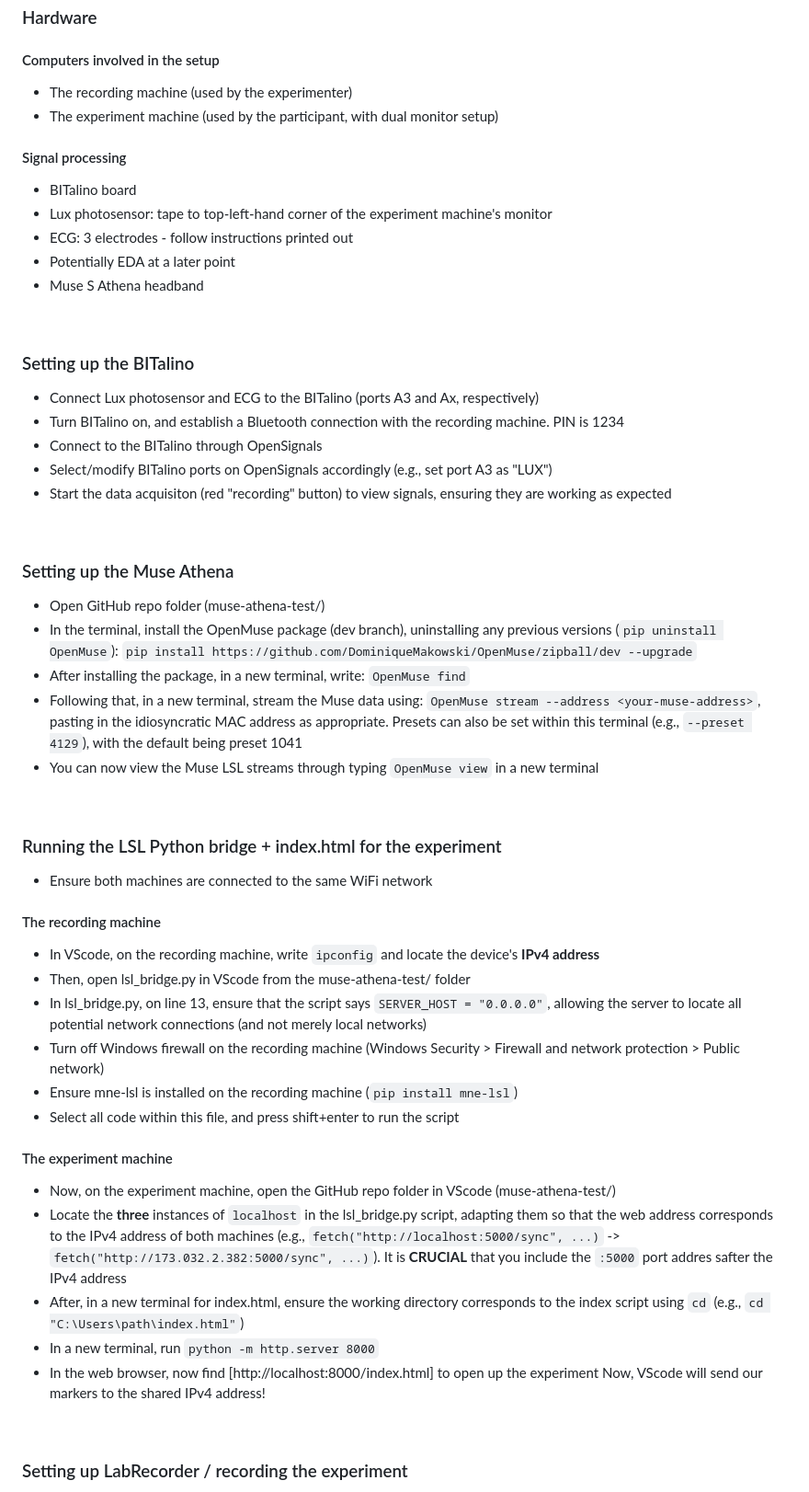
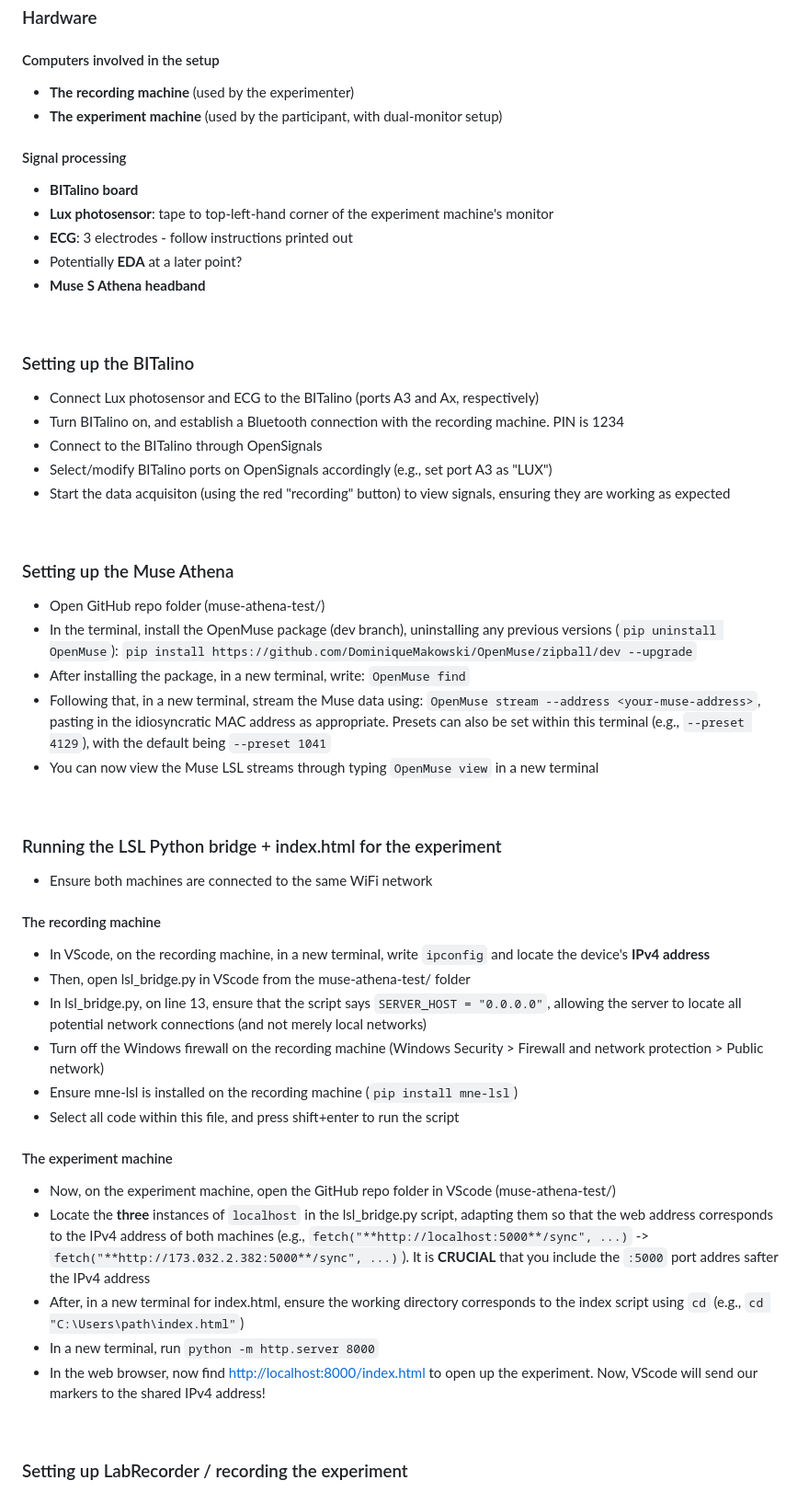
Before and after one commit to OliverACollins/muse-athena-test, a Markdown page: README.md, the part around the change. Shown: that part at 92% size. GitHub-like rendering.

```diff
--- a/README.md
+++ b/README.md
@@ -7,15 +7,15 @@ Using a simple experiment, testing the Muse S Athena in terms of ERPs and face p
 
 ### Hardware
 #### Computers involved in the setup
-- The recording machine (used by the experimenter)
-- The experiment machine (used by the participant, with dual monitor setup)
+- **The recording machine** (used by the experimenter)
+- **The experiment machine** (used by the participant, with dual-monitor setup)
 
 #### Signal processing
-- BITalino board
-- Lux photosensor: tape to top-left-hand corner of the experiment machine's monitor
-- ECG: 3 electrodes - follow instructions printed out
-- Potentially EDA at a later point
-- Muse S Athena headband
+- **BITalino board**
+- **Lux photosensor**: tape to top-left-hand corner of the experiment machine's monitor
+- **ECG**: 3 electrodes - follow instructions printed out
+- Potentially **EDA** at a later point?
+- **Muse S Athena headband**
 
 <br>
 
@@ -24,7 +24,7 @@ Using a simple experiment, testing the Muse S Athena in terms of ERPs and face p
 - Turn BITalino on, and establish a Bluetooth connection with the recording machine. PIN is 1234
 - Connect to the BITalino through OpenSignals
 - Select/modify BITalino ports on OpenSignals accordingly (e.g., set port A3 as "LUX")
-- Start the data acquisiton (red "recording" button) to view signals, ensuring they are working as expected
+- Start the data acquisiton (using the red "recording" button) to view signals, ensuring they are working as expected
 
 <br>
 
@@ -32,7 +32,7 @@ Using a simple experiment, testing the Muse S Athena in terms of ERPs and face p
 - Open GitHub repo folder (muse-athena-test/)
 - In the terminal, install the OpenMuse package (dev branch), uninstalling any previous versions (`pip uninstall OpenMuse`): `pip install https://github.com/DominiqueMakowski/OpenMuse/zipball/dev --upgrade`
 - After installing the package, in a new terminal, write: `OpenMuse find`
-- Following that, in a new terminal, stream the Muse data using: `OpenMuse stream --address <your-muse-address>`, pasting in the idiosyncratic MAC address as appropriate. Presets can also be set within this terminal (e.g., `--preset 4129`), with the default being preset 1041
+- Following that, in a new terminal, stream the Muse data using: `OpenMuse stream --address <your-muse-address>`, pasting in the idiosyncratic MAC address as appropriate. Presets can also be set within this terminal (e.g., `--preset 4129`), with the default being `--preset 1041`
 - You can now view the Muse LSL streams through typing `OpenMuse view` in a new terminal
 
 <br>
@@ -41,19 +41,19 @@ Using a simple experiment, testing the Muse S Athena in terms of ERPs and face p
 - Ensure both machines are connected to the same WiFi network
 
 #### The recording machine
-- In VScode, on the recording machine, write `ipconfig` and locate the device's **IPv4 address**
+- In VScode, on the recording machine, in a new terminal, write `ipconfig` and locate the device's **IPv4 address**
 - Then, open lsl_bridge.py in VScode from the muse-athena-test/ folder
 - In lsl_bridge.py, on line 13, ensure that the script says `SERVER_HOST = "0.0.0.0"`, allowing the server to locate all potential network connections (and not merely local networks)
-- Turn off Windows firewall on the recording machine (Windows Security > Firewall and network protection > Public network)
+- Turn off the Windows firewall on the recording machine (Windows Security > Firewall and network protection > Public network)
 - Ensure mne-lsl is installed on the recording machine (`pip install mne-lsl`)
 - Select all code within this file, and press shift+enter to run the script
 
 #### The experiment machine
 - Now, on the experiment machine, open the GitHub repo folder in VScode (muse-athena-test/)
-- Locate the **three** instances of `localhost` in the lsl_bridge.py script, adapting them so that the web address corresponds to the IPv4 address of both machines (e.g., `fetch("http://localhost:5000/sync", ...)` -> `fetch("http://173.032.2.382:5000/sync", ...)`). It is **CRUCIAL** that you include the `:5000` port addres safter the IPv4 address
+- Locate the **three** instances of `localhost` in the lsl_bridge.py script, adapting them so that the web address corresponds to the IPv4 address of both machines (e.g., `fetch("**http://localhost:5000**/sync", ...)` -> `fetch("**http://173.032.2.382:5000**/sync", ...)`). It is **CRUCIAL** that you include the `:5000` port addres safter the IPv4 address
 - After, in a new terminal for index.html, ensure the working directory corresponds to the index script using `cd` (e.g., `cd "C:\Users\path\index.html"`)
 - In a new terminal, run `python -m http.server 8000`
-- In the web browser, now find [http://localhost:8000/index.html] to open up the experiment Now, VScode will send our markers to the shared IPv4 address!
+- In the web browser, now find [http://localhost:8000/index.html](http://localhost:8000/index.html) to open up the experiment. Now, VScode will send our markers to the shared IPv4 address!
 
 <br>
 
```
